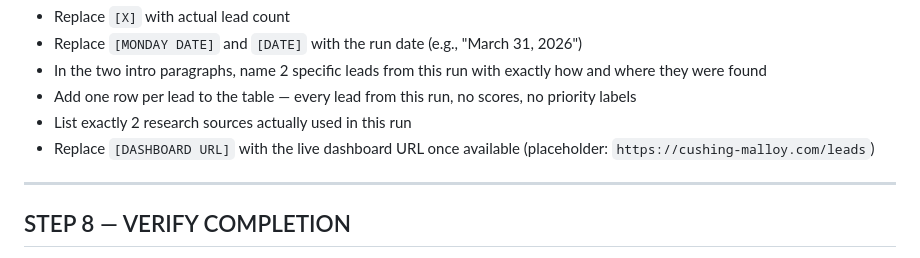
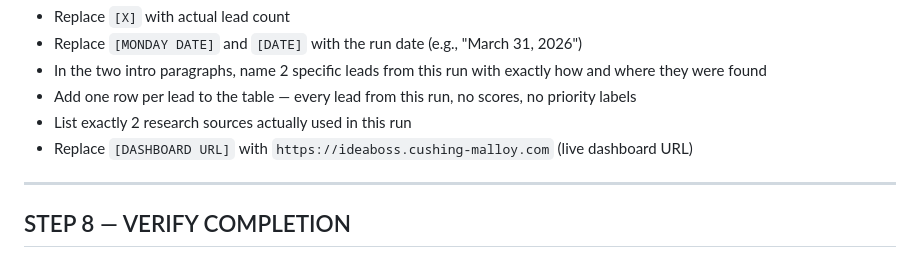
Before and after one commit to dylanfostercoxgp/Cushing-Malloy-Leads, a Markdown page: WEEKLY-PROCESS.md, the part around one of its changes. GitHub-like rendering.

```diff
--- a/WEEKLY-PROCESS.md
+++ b/WEEKLY-PROCESS.md
@@ -395,7 +395,7 @@ Create a Gmail draft to **[CONNIE_EMAIL]** (CC: dylan@coxgp.com) with the weekly
 - In the two intro paragraphs, name 2 specific leads from this run with exactly how and where they were found
 - Add one row per lead to the table — every lead from this run, no scores, no priority labels
 - List exactly 2 research sources actually used in this run
-- Replace `[DASHBOARD URL]` with the live dashboard URL once available (placeholder: `https://cushing-malloy.com/leads`)
+- Replace `[DASHBOARD URL]` with `https://ideaboss.cushing-malloy.com` (live dashboard URL)
 
 ---
 
```
Also changed, not shown: other parts of WEEKLY-PROCESS.md (+1 -1 lines), 03_Documentation/WEEKLY-PROCESS.md (+2 -2 lines).
